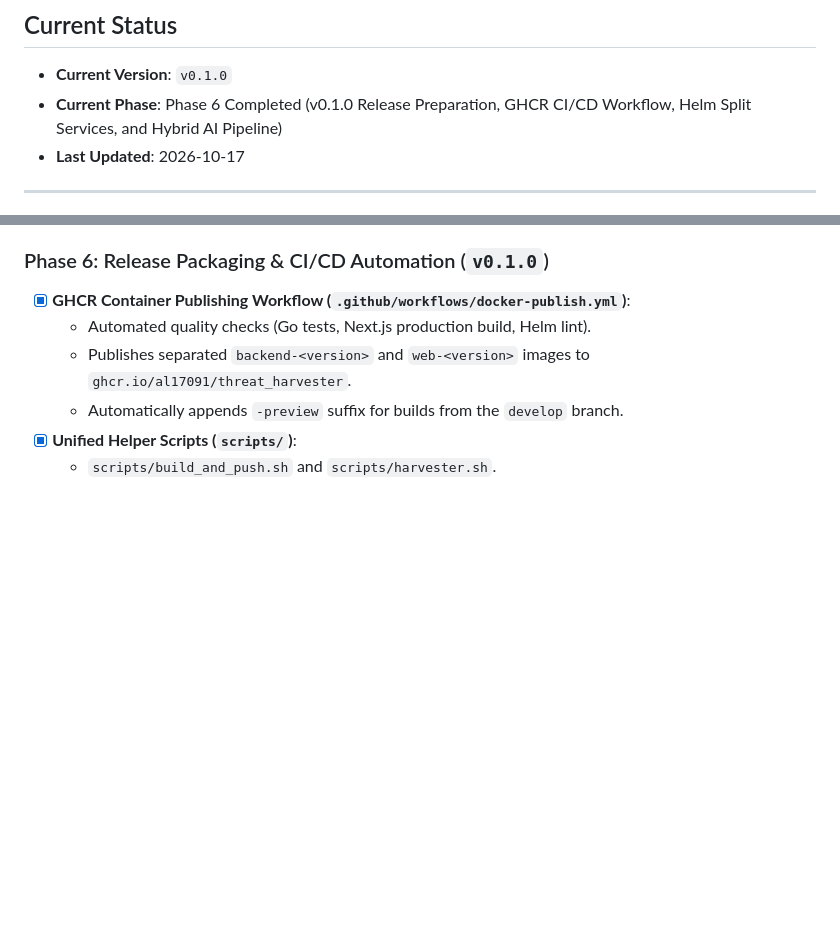
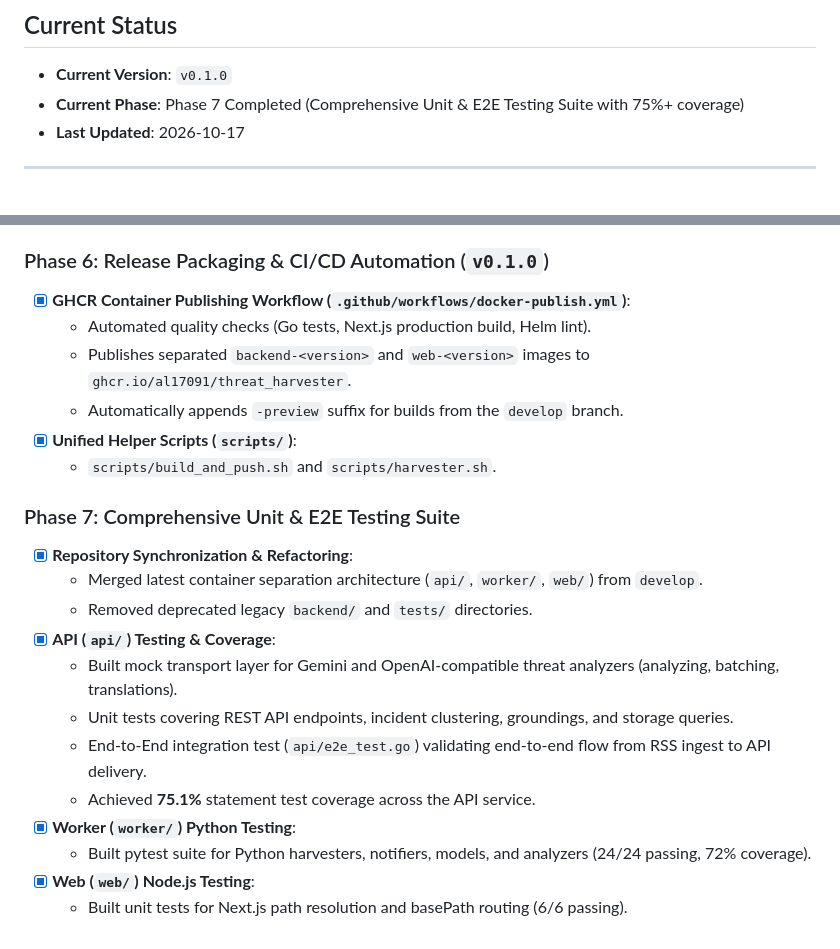
Before and after one commit to al17091/threat_harvester, a Markdown page: docs/task_tracker.md, 2 parts joined by grey strips. Drawn GitHub-style; blank space fills up the shorter version.

Commit message:
docs: update task tracker with phase 7 test suite completion

```diff
--- a/docs/task_tracker.md
+++ b/docs/task_tracker.md
@@ -7,7 +7,7 @@ Status tracking and milestone roadmap for the **Threat Harvester** project.
 
 ## Current Status
 - **Current Version**: `v0.1.0`
-- **Current Phase**: Phase 6 Completed (v0.1.0 Release Preparation, GHCR CI/CD Workflow, Helm Split Services, and Hybrid AI Pipeline)
+- **Current Phase**: Phase 7 Completed (Comprehensive Unit & E2E Testing Suite with 75%+ coverage)
 - **Last Updated**: 2026-10-17
 
 ---
@@ -67,3 +67,17 @@ Status tracking and milestone roadmap for the **Threat Harvester** project.
   - Automatically appends `-preview` suffix for builds from the `develop` branch.
 - [x] **Unified Helper Scripts (`scripts/`)**:
   - `scripts/build_and_push.sh` and `scripts/harvester.sh`.
+
+### Phase 7: Comprehensive Unit & E2E Testing Suite
+- [x] **Repository Synchronization & Refactoring**:
+  - Merged latest container separation architecture (`api/`, `worker/`, `web/`) from `develop`.
+  - Removed deprecated legacy `backend/` and `tests/` directories.
+- [x] **API (`api/`) Testing & Coverage**:
+  - Built mock transport layer for Gemini and OpenAI-compatible threat analyzers (analyzing, batching, translations).
+  - Unit tests covering REST API endpoints, incident clustering, groundings, and storage queries.
+  - End-to-End integration test (`api/e2e_test.go`) validating end-to-end flow from RSS ingest to API delivery.
+  - Achieved **75.1%** statement test coverage across the API service.
+- [x] **Worker (`worker/`) Python Testing**:
+  - Built pytest suite for Python harvesters, notifiers, models, and analyzers (24/24 passing, 72% coverage).
+- [x] **Web (`web/`) Node.js Testing**:
+  - Built unit tests for Next.js path resolution and basePath routing (6/6 passing).
```
